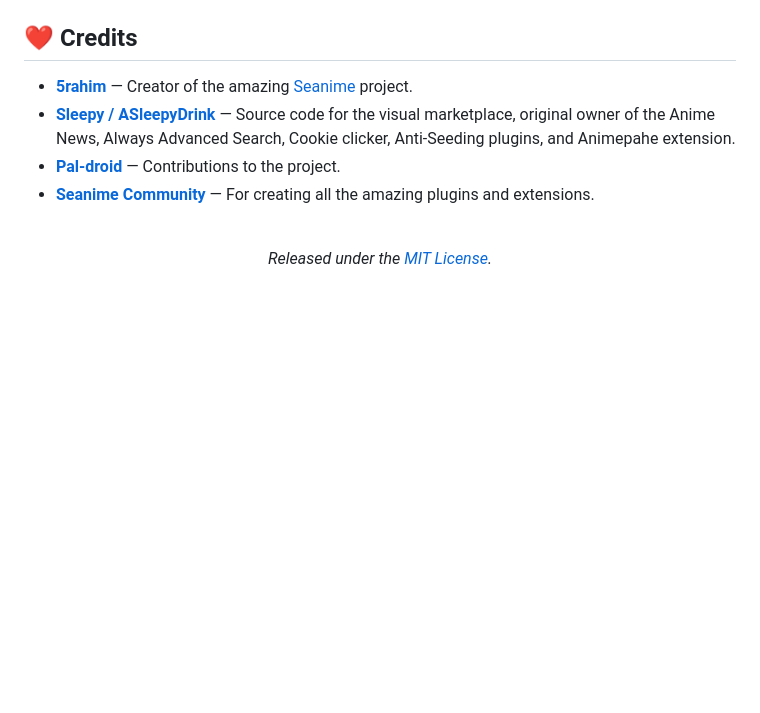
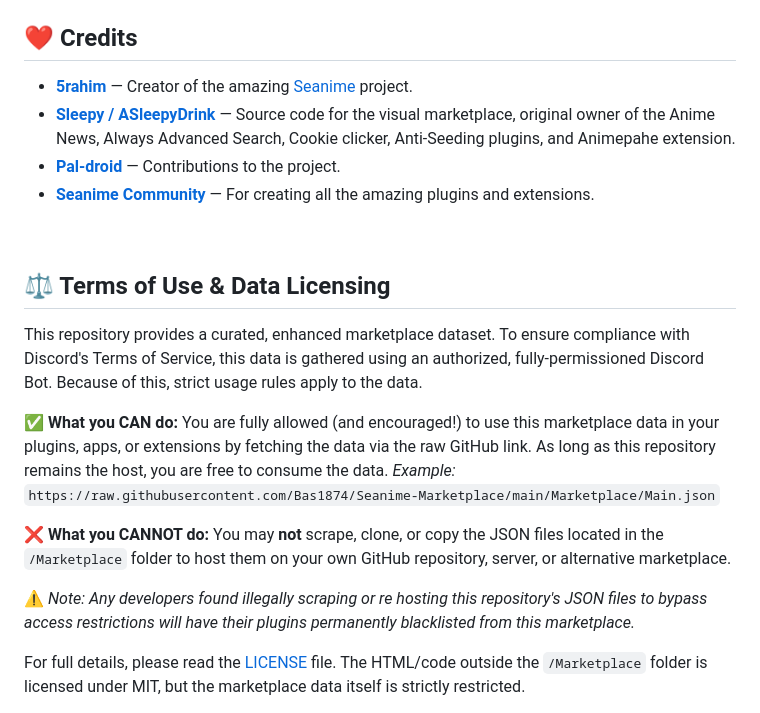
Before and after one commit to Bas1874/Seanime-Marketplace, a Markdown page: README.md, the part around one of its changes. GitHub-like rendering; blank space fills up the shorter version.

Commit message:
Change license badge and add terms of use section
Updated license badge and added terms of use for data licensing.

```diff
--- a/README.md
+++ b/README.md
@@ -82,6 +82,17 @@ Wondering where to find the manifest URLs?
 
 <br>
 
-<div align="center">
-  <em>Released under the <a href="./LICENSE">MIT License</a>.</em>
-</div>
+## ⚖️ Terms of Use & Data Licensing
+
+This repository provides a curated, enhanced marketplace dataset. To ensure compliance with Discord's Terms of Service, this data is gathered using an authorized, fully-permissioned Discord Bot. Because of this, strict usage rules apply to the data.
+
+**✅ What you CAN do:**
+You are fully allowed (and encouraged!) to use this marketplace data in your plugins, apps, or extensions by fetching the data via the raw GitHub link. As long as this repository remains the host, you are free to consume the data.
+*Example:* `https://raw.githubusercontent.com/Bas1874/Seanime-Marketplace/main/Marketplace/Main.json`
+
+**❌ What you CANNOT do:**
+You may **not** scrape, clone, or copy the JSON files located in the `/Marketplace` folder to host them on your own GitHub repository, server, or alternative marketplace.
+
+⚠️ *Note: Any developers found illegally scraping or re hosting this repository's JSON files to bypass access restrictions will have their plugins permanently blacklisted from this marketplace.*
+
+For full details, please read the [LICENSE](LICENSE) file. The HTML/code outside the `/Marketplace` folder is licensed under MIT, but the marketplace data itself is strictly restricted.
```
Also changed, not shown: other parts of README.md (+1 -1 lines).
